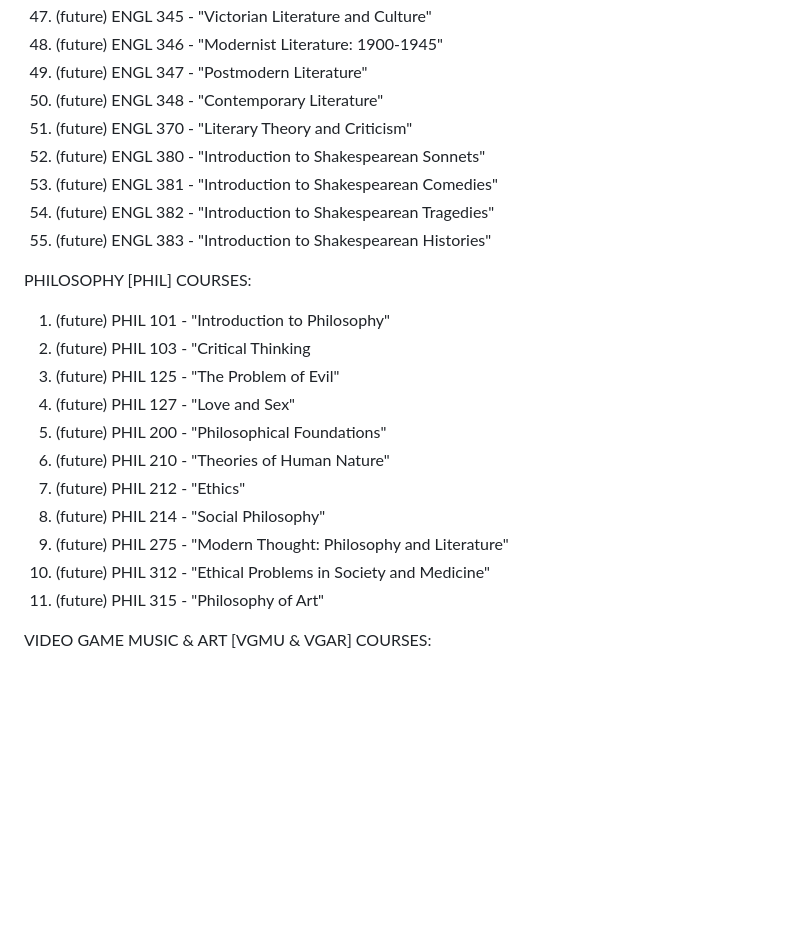
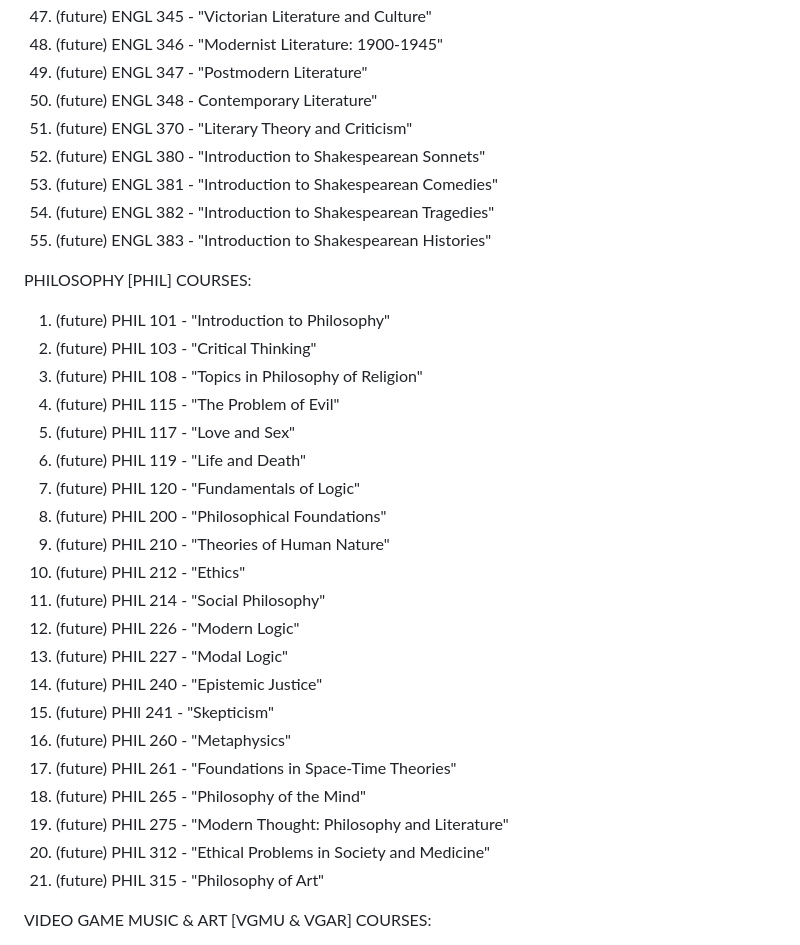
Before and after one commit to tylervanable/EduSelf, a Markdown page: README.md, the part around the change. Drawn GitHub-style; blank space fills up the shorter version.

```diff
--- a/README.md
+++ b/README.md
@@ -128,7 +128,7 @@ ENGLISH [ENGL] COURSES:
 48. (future) ENGL 345 - "Victorian Literature and Culture"
 49. (future) ENGL 346 - "Modernist Literature: 1900-1945"
 50. (future) ENGL 347 - "Postmodern Literature"
-51. (future) ENGL 348 - "Contemporary Literature"
+51. (future) ENGL 348 - Contemporary Literature"
 52. (future) ENGL 370 - "Literary Theory and Criticism"
 53. (future) ENGL 380 - "Introduction to Shakespearean Sonnets"
 54. (future) ENGL 381 - "Introduction to Shakespearean Comedies"
@@ -137,16 +137,26 @@ ENGLISH [ENGL] COURSES:
 
 PHILOSOPHY [PHIL] COURSES:
 1. (future) PHIL 101 - "Introduction to Philosophy"
-2. (future) PHIL 103 - "Critical Thinking
-3. (future) PHIL 125 - "The Problem of Evil"
-4. (future) PHIL 127 - "Love and Sex"
-5. (future) PHIL 200 - "Philosophical Foundations"
-6. (future) PHIL 210 - "Theories of Human Nature"
-7. (future) PHIL 212 - "Ethics"
-8. (future) PHIL 214 - "Social Philosophy"
-9. (future) PHIL 275 - "Modern Thought: Philosophy and Literature"
-10. (future) PHIL 312 - "Ethical Problems in Society and Medicine"
-11. (future) PHIL 315 - "Philosophy of Art"
+2. (future) PHIL 103 - "Critical Thinking"
+3. (future) PHIL 108 - "Topics in Philosophy of Religion"
+4. (future) PHIL 115 - "The Problem of Evil"
+5. (future) PHIL 117 - "Love and Sex"
+6. (future) PHIL 119 - "Life and Death"
+7. (future) PHIL 120 - "Fundamentals of Logic"
+8. (future) PHIL 200 - "Philosophical Foundations"
+9. (future) PHIL 210 - "Theories of Human Nature"
+10. (future) PHIL 212 - "Ethics"
+11. (future) PHIL 214 - "Social Philosophy"
+12. (future) PHIL 226 - "Modern Logic"
+13. (future) PHIL 227 - "Modal Logic"
+14. (future) PHIL 240 - "Epistemic Justice"
+15. (future) PHIl 241 - "Skepticism"
+16. (future) PHIL 260 - "Metaphysics"
+17. (future) PHIL 261 - "Foundations in Space-Time Theories"
+18. (future) PHIL 265 - "Philosophy of the Mind"
+19. (future) PHIL 275 - "Modern Thought: Philosophy and Literature"
+20. (future) PHIL 312 - "Ethical Problems in Society and Medicine"
+21. (future) PHIL 315 - "Philosophy of Art"
 
 VIDEO GAME MUSIC & ART [VGMU & VGAR] COURSES:
 1. (future) VGMU 200 - "Introduction to Video Game Music Composition"
```
